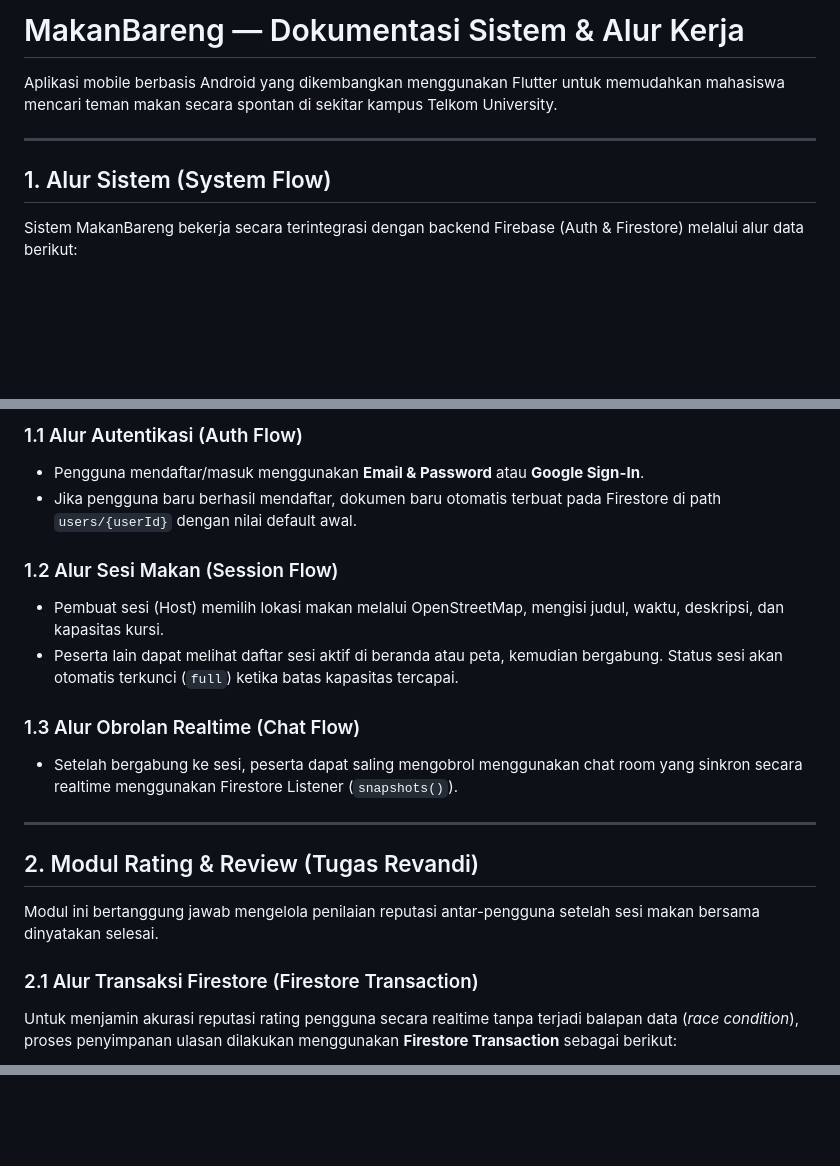
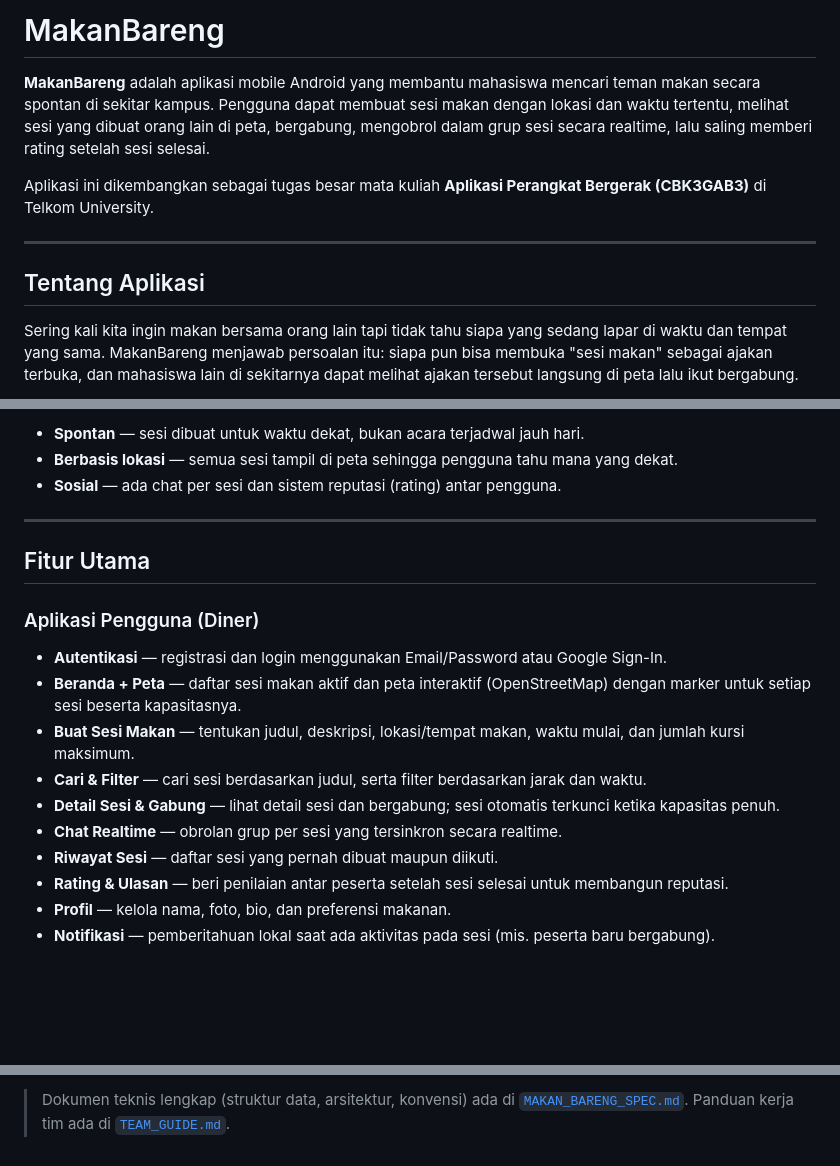
Before and after one commit to deonaja/Makan-Bareng, a Markdown page: README.md, 3 parts joined by grey strips. GitHub-like rendering; blank space fills up the shorter version.

```diff
--- a/README.md
+++ b/README.md
@@ -1,10 +1,12 @@
-# MakanBareng — Dokumentasi Sistem & Alur Kerja
+# MakanBareng
 
-Aplikasi mobile berbasis Android yang dikembangkan menggunakan Flutter untuk memudahkan mahasiswa mencari teman makan secara spontan di sekitar kampus Telkom University.
+**MakanBareng** adalah aplikasi mobile Android yang membantu mahasiswa mencari teman makan secara spontan di sekitar kampus. Pengguna dapat membuat sesi makan dengan lokasi dan waktu tertentu, melihat sesi yang dibuat orang lain di peta, bergabung, mengobrol dalam grup sesi secara realtime, lalu saling memberi rating setelah sesi selesai.
+
+Aplikasi ini dikembangkan sebagai tugas besar mata kuliah **Aplikasi Perangkat Bergerak (CBK3GAB3)** di Telkom University.
 
 ---
 
-## 1. Alur Sistem (System Flow)
+## Tentang Aplikasi
 
-Sistem MakanBareng bekerja secara terintegrasi dengan backend Firebase (Auth & Firestore) melalui alur data berikut:
+Sering kali kita ingin makan bersama orang lain tapi tidak tahu siapa yang sedang lapar di waktu dan tempat yang sama. MakanBareng menjawab persoalan itu: siapa pun bisa membuka "sesi makan" sebagai ajakan terbuka, dan mahasiswa lain di sekitarnya dapat melihat ajakan tersebut langsung di peta lalu ikut bergabung.
 
@@ -19,21 +14,22 @@ graph TD
 
-### 1.1 Alur Autentikasi (Auth Flow)
-- Pengguna mendaftar/masuk menggunakan **Email & Password** atau **Google Sign-In**.
-- Jika pengguna baru berhasil mendaftar, dokumen baru otomatis terbuat pada Firestore di path `users/{userId}` dengan nilai default awal.
-
-### 1.2 Alur Sesi Makan (Session Flow)
-- Pembuat sesi (Host) memilih lokasi makan melalui OpenStreetMap, mengisi judul, waktu, deskripsi, dan kapasitas kursi.
-- Peserta lain dapat melihat daftar sesi aktif di beranda atau peta, kemudian bergabung. Status sesi akan otomatis terkunci (`full`) ketika batas kapasitas tercapai.
-
-### 1.3 Alur Obrolan Realtime (Chat Flow)
-- Setelah bergabung ke sesi, peserta dapat saling mengobrol menggunakan chat room yang sinkron secara realtime menggunakan Firestore Listener (`snapshots()`).
+- **Spontan** — sesi dibuat untuk waktu dekat, bukan acara terjadwal jauh hari.
+- **Berbasis lokasi** — semua sesi tampil di peta sehingga pengguna tahu mana yang dekat.
+- **Sosial** — ada chat per sesi dan sistem reputasi (rating) antar pengguna.
 
 ---
 
-## 2. Modul Rating & Review (Tugas Revandi)
+## Fitur Utama
 
-Modul ini bertanggung jawab mengelola penilaian reputasi antar-pengguna setelah sesi makan bersama dinyatakan selesai.
+### Aplikasi Pengguna (Diner)
 
-### 2.1 Alur Transaksi Firestore (Firestore Transaction)
-Untuk menjamin akurasi reputasi rating pengguna secara realtime tanpa terjadi balapan data (*race condition*), proses penyimpanan ulasan dilakukan menggunakan **Firestore Transaction** sebagai berikut:
+- **Autentikasi** — registrasi dan login menggunakan Email/Password atau Google Sign-In.
+- **Beranda + Peta** — daftar sesi makan aktif dan peta interaktif (OpenStreetMap) dengan marker untuk setiap sesi beserta kapasitasnya.
+- **Buat Sesi Makan** — tentukan judul, deskripsi, lokasi/tempat makan, waktu mulai, dan jumlah kursi maksimum.
+- **Cari & Filter** — cari sesi berdasarkan judul, serta filter berdasarkan jarak dan waktu.
+- **Detail Sesi & Gabung** — lihat detail sesi dan bergabung; sesi otomatis terkunci ketika kapasitas penuh.
+- **Chat Realtime** — obrolan grup per sesi yang tersinkron secara realtime.
+- **Riwayat Sesi** — daftar sesi yang pernah dibuat maupun diikuti.
+- **Rating & Ulasan** — beri penilaian antar peserta setelah sesi selesai untuk membangun reputasi.
+- **Profil** — kelola nama, foto, bio, dan preferensi makanan.
+- **Notifikasi** — pemberitahuan lokal saat ada aktivitas pada sesi (mis. peserta baru bergabung).
 
@@ -88,0 +106,3 @@ flutter test
+> Dokumen teknis lengkap (struktur data, arsitektur, konvensi) ada di [`MAKAN_BARENG_SPEC.md`](MAKAN_BARENG_SPEC.md). Panduan kerja tim ada di [`TEAM_GUIDE.md`](TEAM_GUIDE.md).
+</content>
+</invoke>
```
Also changed, not shown: other parts of README.md (+62 -48 lines), docs/screenshots/create_session.png (added), docs/screenshots/home.png (added), docs/screenshots/profile.png (added), docs/screenshots/session_list.png (added).
